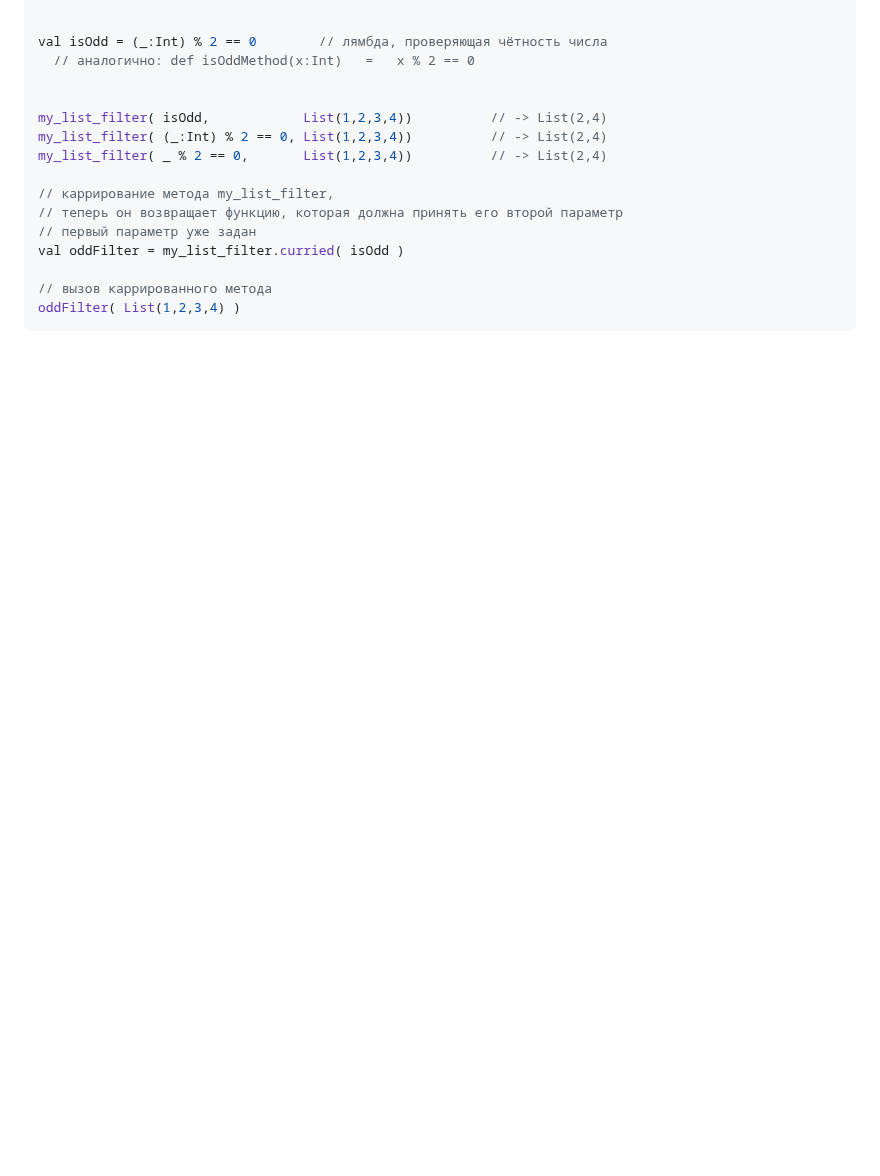
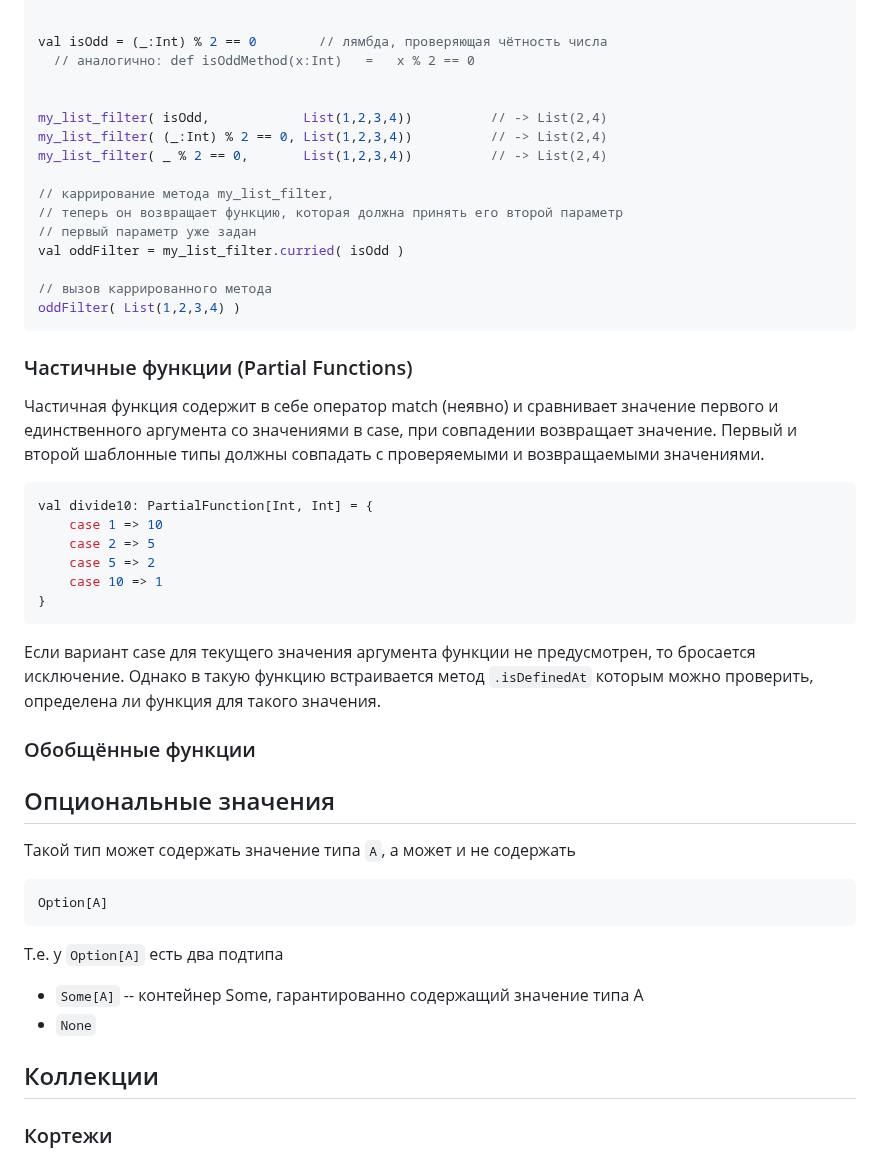
Before and after one commit to ivtipm/BigDataLanguages, a Markdown page: scala/Readme.md, the part around one of its changes. GitHub-like rendering; blank space fills up the shorter version.

````diff
--- a/scala/Readme.md
+++ b/scala/Readme.md
@@ -245,3 +286,36 @@ val oddFilter = my_list_filter.curried( isOdd )
 // вызов каррированного метода
 oddFilter( List(1,2,3,4) )
 ```
+
+
+### Частичные функции (Partial Functions)
+Частичная функция содержит в себе оператор match (неявно) и сравнивает значение первого и единственного аргумента
+со значениями в case, при совпадении возвращает значение.
+Первый и второй шаблонные типы должны совпадать с проверяемыми и возвращаемыми значениями.
+
+
+```scala
+val divide10: PartialFunction[Int, Int] = {
+    case 1 => 10
+    case 2 => 5
+    case 5 => 2
+    case 10 => 1
+}
+```
+Если вариант case для текущего значения аргумента функции не предусмотрен, то бросается исключение.
+Однако в такую функцию встраивается метод `.isDefinedAt` которым можно проверить,
+определена ли функция для такого значения.
+
+### Обобщённые функции
+
+## Опциональные значения
+Такой тип может содержать значение типа `A`, а может и не содержать
+```scala
+Option[A]
+```
+
+Т.е. у `Option[A]` есть два подтипа
+- `Some[A]` -- контейнер Some, гарантированно содержащий значение типа A
+- `None`
+## Коллекции
+### Кортежи
````
Also changed, not shown: other parts of scala/Readme.md (+47 -6 lines).
